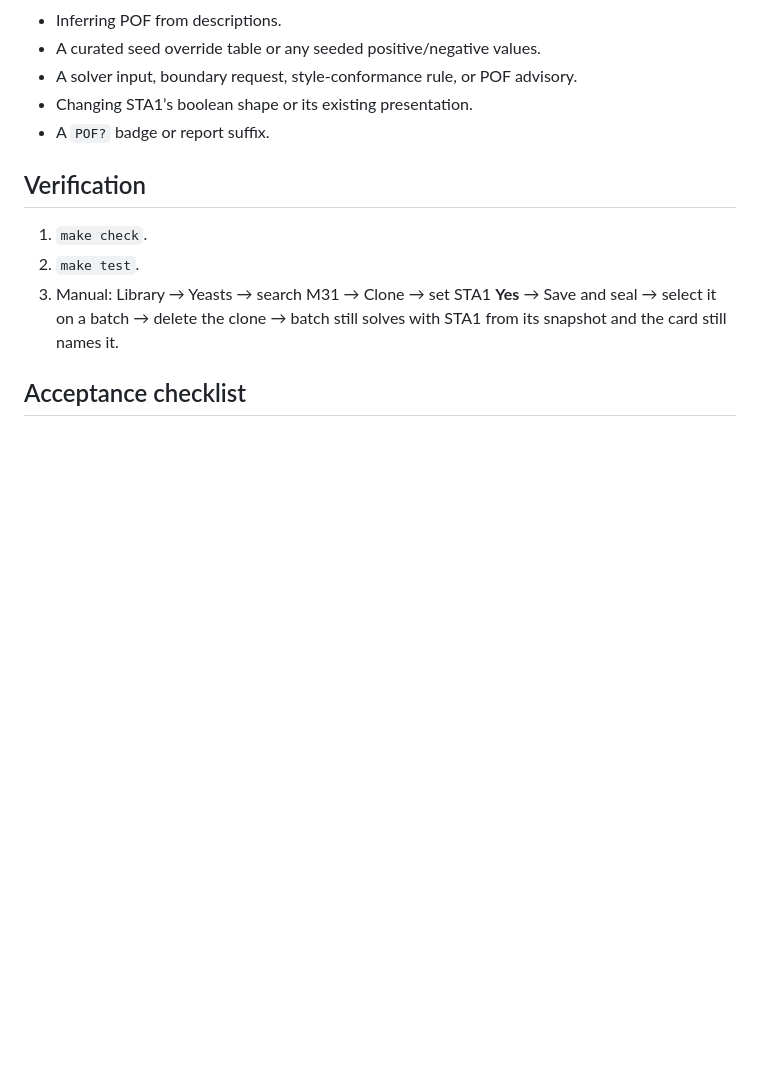
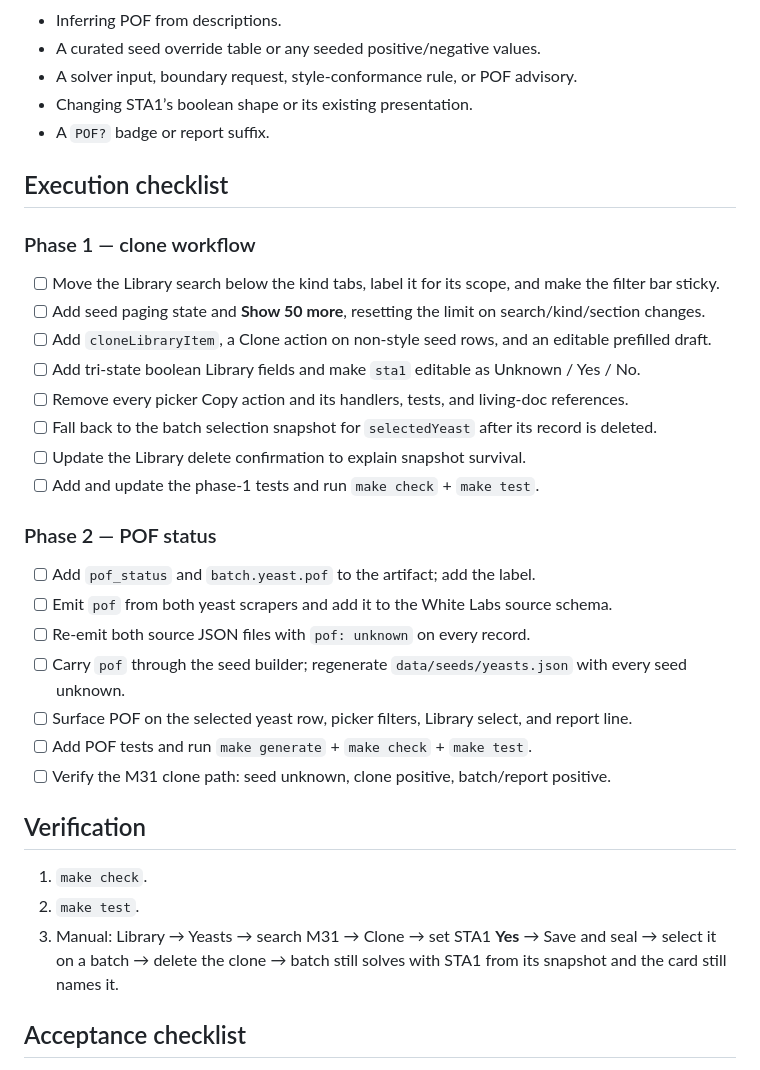
Before and after one commit to leebsmith/dag-calculator, a Markdown page: plans/rationalize-library-cloning.md, the part around the change. Rendered like a GitHub page; blank space fills up the shorter version.

Commit message:
Add plan: rationalize-library-cloning

```diff
--- a/plans/rationalize-library-cloning.md
+++ b/plans/rationalize-library-cloning.md
@@ -236,6 +236,29 @@ Match the STA1 surfaces exactly, content aside:
 - Changing STA1’s boolean shape or its existing presentation.
 - A `POF?` badge or report suffix.
 
+## Execution checklist
+
+### Phase 1 — clone workflow
+
+- [ ] Move the Library search below the kind tabs, label it for its scope, and make the filter bar sticky.
+- [ ] Add seed paging state and **Show 50 more**, resetting the limit on search/kind/section changes.
+- [ ] Add `cloneLibraryItem`, a Clone action on non-style seed rows, and an editable prefilled draft.
+- [ ] Add tri-state boolean Library fields and make `sta1` editable as Unknown / Yes / No.
+- [ ] Remove every picker Copy action and its handlers, tests, and living-doc references.
+- [ ] Fall back to the batch selection snapshot for `selectedYeast` after its record is deleted.
+- [ ] Update the Library delete confirmation to explain snapshot survival.
+- [ ] Add and update the phase-1 tests and run `make check` + `make test`.
+
+### Phase 2 — POF status
+
+- [ ] Add `pof_status` and `batch.yeast.pof` to the artifact; add the label.
+- [ ] Emit `pof` from both yeast scrapers and add it to the White Labs source schema.
+- [ ] Re-emit both source JSON files with `pof: unknown` on every record.
+- [ ] Carry `pof` through the seed builder; regenerate `data/seeds/yeasts.json` with every seed unknown.
+- [ ] Surface POF on the selected yeast row, picker filters, Library select, and report line.
+- [ ] Add POF tests and run `make generate` + `make check` + `make test`.
+- [ ] Verify the M31 clone path: seed unknown, clone positive, batch/report positive.
+
 ## Verification
 
 1. `make check`.
```
